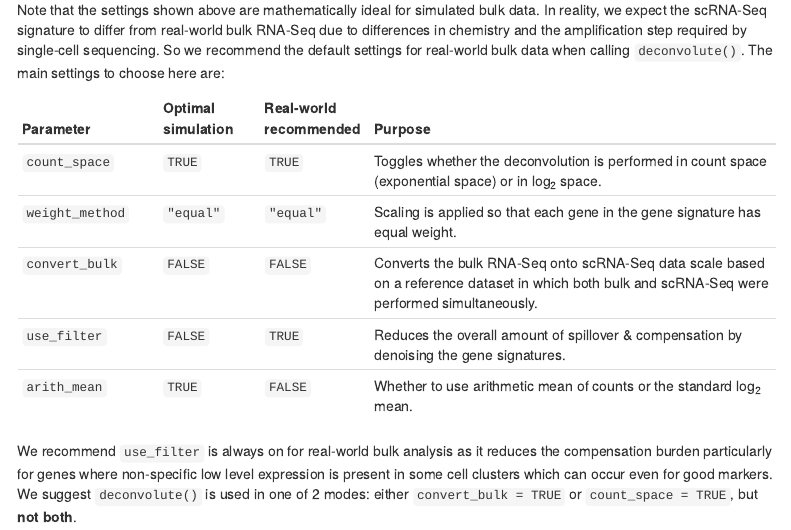
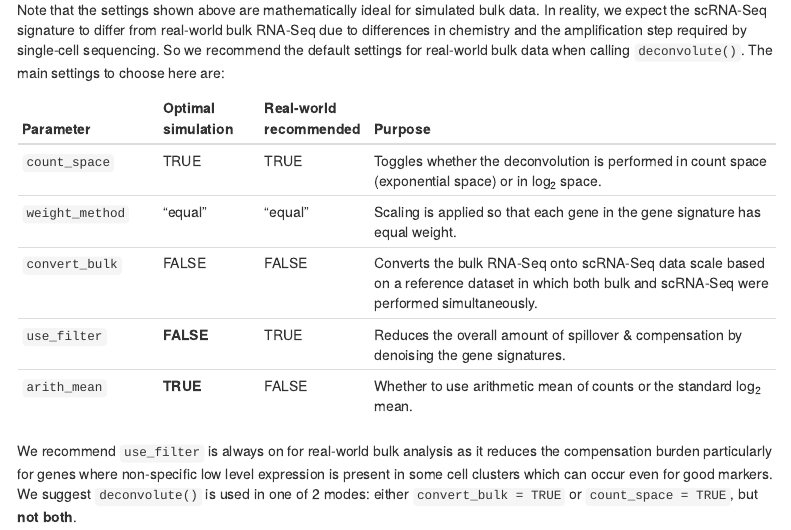
Before and after one commit to myles-lewis/cellGeometry, an R Markdown document (vignettes/intro.Rmd): the page in a window 1100 px wide, from 9080 px down. Rendered offline with R 4.5, knitr and Pandoc, with nearby package versions; the code chunks are not run, so their results and figures are left out; menus at the side of the page are left out.

Commit message:
Update vignette

```diff
--- a/vignettes/intro.Rmd
+++ b/vignettes/intro.Rmd
@@ -434,20 +434,20 @@ bulk data when calling `deconvolute()`. The main settings to choose here are:
 Parameter       Optimal     Real-world   Purpose
                 simulation  recommended
 --------------  ----------  -----------  ---------------------------------------------
-`count_space`   `TRUE`      `TRUE`       Toggles whether the deconvolution is performed in
+`count_space`   TRUE        TRUE         Toggles whether the deconvolution is performed in
                                          count space (exponential space) or in log<sub>2</sub> space.
 
-`weight_method`  `"equal"`   `"equal"`   Scaling is applied so that each gene in the gene signature has equal
+`weight_method` "equal"     "equal"      Scaling is applied so that each gene in the gene signature has equal
                                          weight.
 
-`convert_bulk`  `FALSE`     `FALSE`      Converts the bulk RNA-Seq onto scRNA-Seq data scale
+`convert_bulk`  FALSE       FALSE        Converts the bulk RNA-Seq onto scRNA-Seq data scale
                                          based on a reference dataset in which both bulk and
                                          scRNA-Seq were performed simultaneously.
 
-`use_filter`    `FALSE`     `TRUE`       Reduces the overall amount of spillover & compensation
+`use_filter`    **FALSE**   TRUE         Reduces the overall amount of spillover & compensation
                                          by denoising the gene signatures.
 
-`arith_mean`    `TRUE`      `FALSE`      Whether to use arithmetic mean of counts or the standard
+`arith_mean`    **TRUE**    FALSE        Whether to use arithmetic mean of counts or the standard
                                          log<sub>2</sub> mean.
 --------------  ----------  -----------  ----------------------------------------------
 
```
